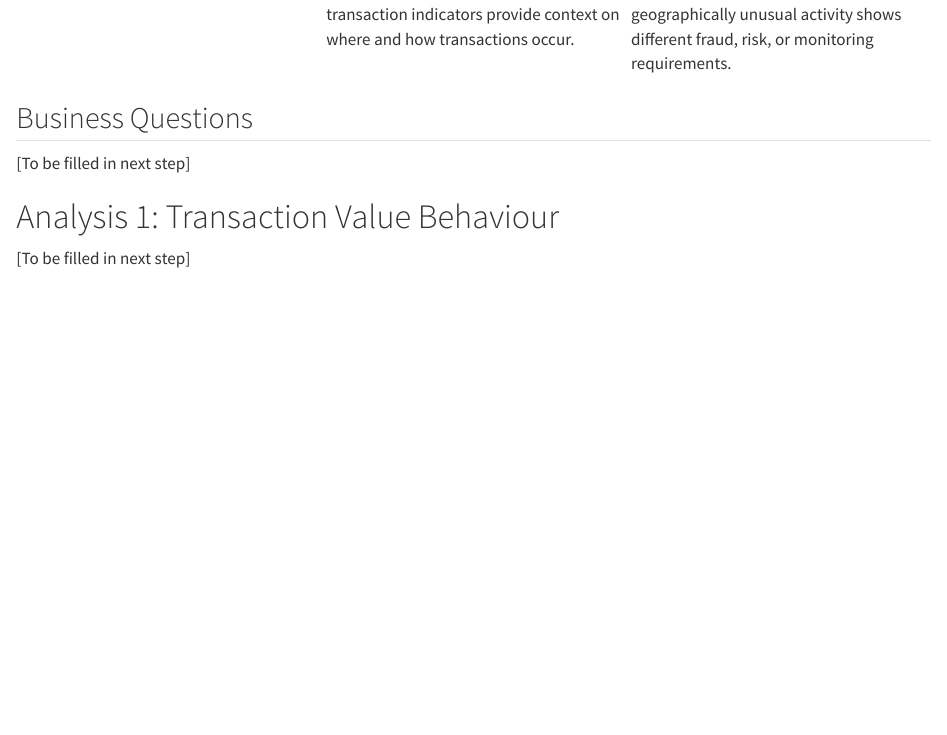
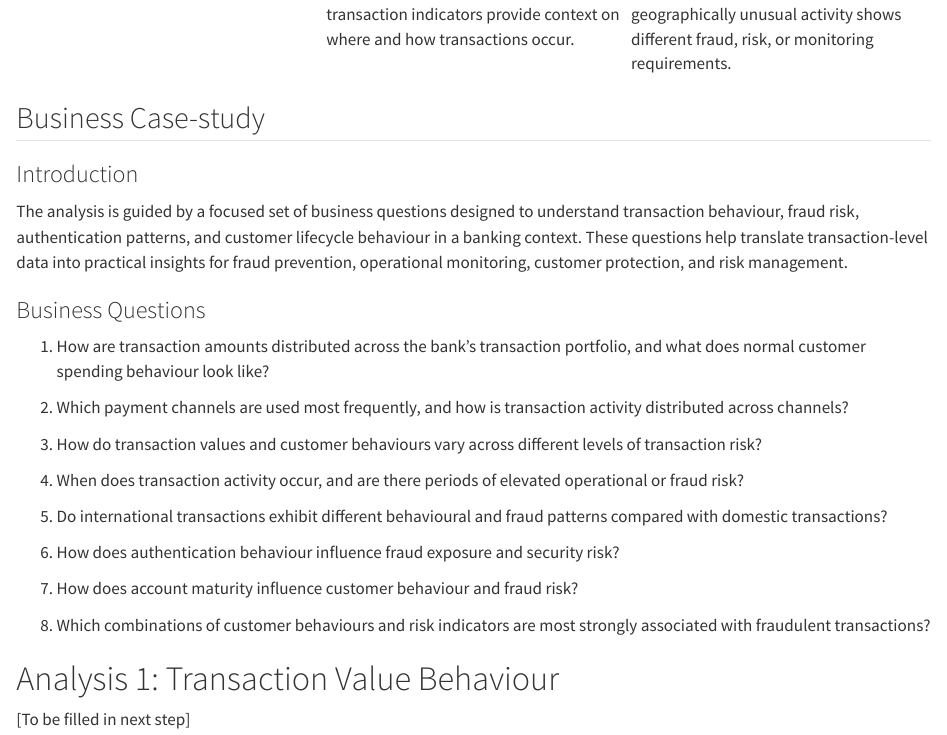
Before and after one commit to ishitak22/30-days-industry-analytics, a Quarto document (03_banking/banking_fraud_report.qmd): the page in a window 1100 px wide, from 3180 px down. Rendered offline with R 4.5, knitr and Pandoc in place of Quarto, with nearby package versions.

Commit message:
Added business questions

```diff
--- a/03_banking/banking_fraud_report.qmd
+++ b/03_banking/banking_fraud_report.qmd
@@ -75,9 +75,29 @@ By analysing transaction behaviour, authentication patterns, risk indicators, an
 | Customer Lifecycle | Account age provides a view of account maturity and supports comparison between newer and more established accounts. | Supports onboarding risk assessment and helps determine whether early account stages require stronger monitoring or controls. |
 | Geographic & Contextual Factors | Geographic distance and international transaction indicators provide context on where and how transactions occur. | Helps identify whether international or geographically unusual activity shows different fraud, risk, or monitoring requirements. |
 
-## Business Questions
+## Business Case-study
 
-[To be filled in next step]
+### Introduction
+
+The analysis is guided by a focused set of business questions designed to understand transaction behaviour, fraud risk, authentication patterns, and customer lifecycle behaviour in a banking context. These questions help translate transaction-level data into practical insights for fraud prevention, operational monitoring, customer protection, and risk management.
+
+### Business Questions
+
+1. How are transaction amounts distributed across the bank's transaction portfolio, and what does normal customer spending behaviour look like?
+
+2. Which payment channels are used most frequently, and how is transaction activity distributed across channels?
+
+3. How do transaction values and customer behaviours vary across different levels of transaction risk?
+
+4. When does transaction activity occur, and are there periods of elevated operational or fraud risk?
+
+5. Do international transactions exhibit different behavioural and fraud patterns compared with domestic transactions?
+
+6. How does authentication behaviour influence fraud exposure and security risk?
+
+7. How does account maturity influence customer behaviour and fraud risk?
+
+8. Which combinations of customer behaviours and risk indicators are most strongly associated with fraudulent transactions?
 
 # Analysis 1: Transaction Value Behaviour
 
```
